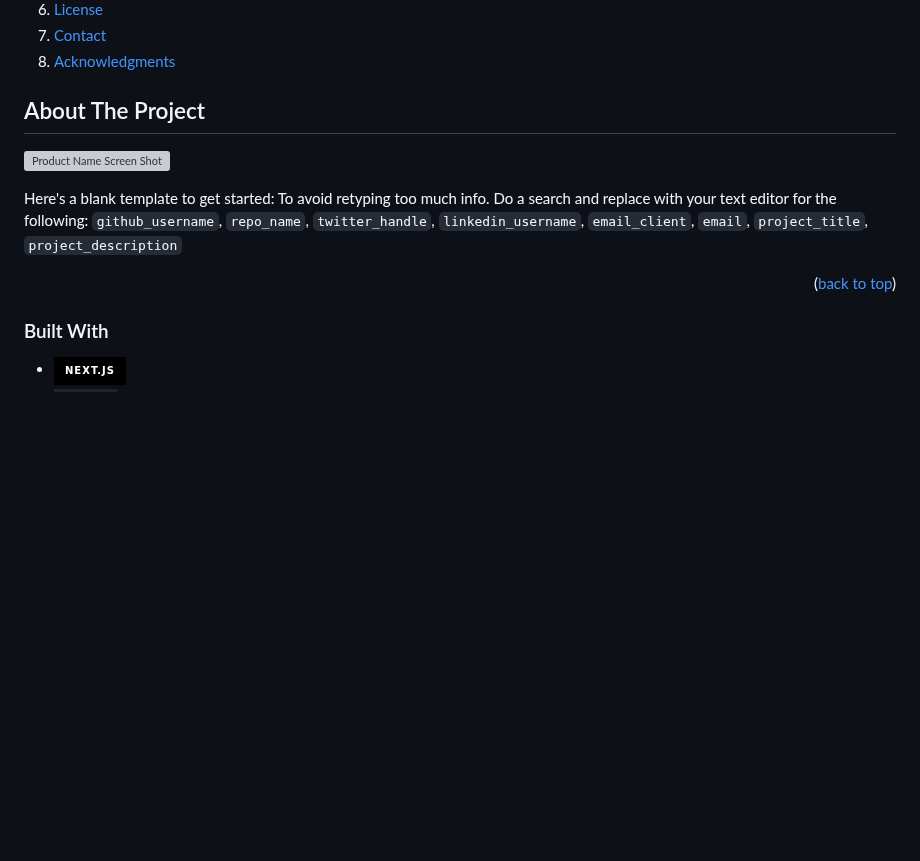
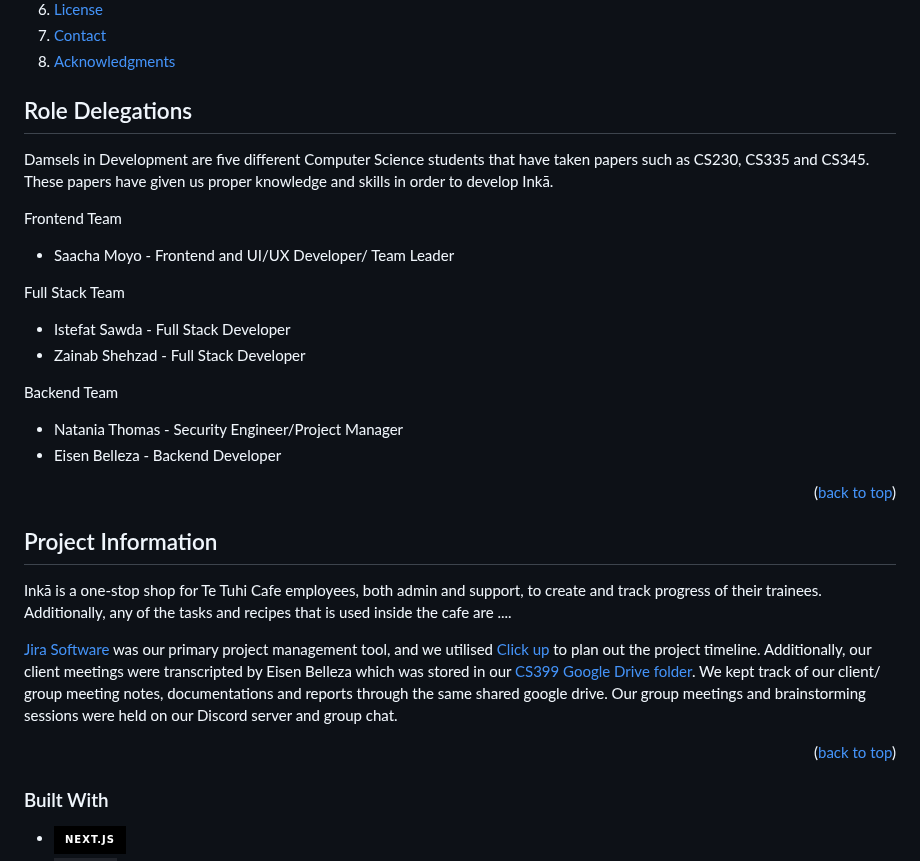
Before and after one commit to uoa-compsci399-s1-2024/capstone-project-2024-s1-team-13, a Markdown page: README.md, the part around the change. Drawn GitHub-style; folded sections open; badges without logos; blank space fills up the shorter version; grey boxes are pictures that could not be loaded.

```diff
--- a/README.md
+++ b/README.md
@@ -71,14 +71,33 @@
 
 
 <!-- ABOUT THE PROJECT -->
-## About The Project
+## Role Delegations
 
-[![Product Name Screen Shot][product-screenshot]](https://example.com)
+Damsels in Development are five different Computer Science students that have taken papers such as CS230, CS335 and CS345. These papers have given us proper knowledge and skills in order to develop Inkā.
 
-Here's a blank template to get started: To avoid retyping too much info. Do a search and replace with your text editor for the following: `github_username`, `repo_name`, `twitter_handle`, `linkedin_username`, `email_client`, `email`, `project_title`, `project_description`
+Frontend Team
+- Saacha Moyo - Frontend and UI/UX Developer/ Team Leader
+
+Full Stack Team
+- Istefat Sawda - Full Stack Developer
+- Zainab Shehzad - Full Stack Developer
+
+Backend Team
+- Natania Thomas - Security Engineer/Project Manager
+- Eisen Belleza - Backend Developer
 
 <p align="right">(<a href="#readme-top">back to top</a>)</p>
 
+
+## Project Information
+
+Inkā is a one-stop shop for Te Tuhi Cafe employees, both admin and support, to create and track progress of their trainees. Additionally, any of the tasks and recipes that is used inside the cafe are ....
+
+[Jira Software](https://capstone-cs-399.atlassian.net/jira/software/projects/CAPSTONE/boards/1?atlOrigin=eyJpIjoiMDM0ZDMyZmQ3OTZiNGMzODg4YmJlODAyNmU3MGI3ZjMiLCJwIjoiaiJ9) was our primary project management tool, and we utilised [Click up](https://app.clickup.com/9016213572/v/li/901601710023) to plan out the project timeline.
+Additionally, our client meetings were transcripted by Eisen Belleza which was stored in our [CS399 Google Drive folder](https://drive.google.com/drive/folders/1-gizh0ax6PdQrp2FK9bT6ZF-qECF2oGU?usp=drive_link). We kept track of our client/ group meeting notes, documentations and reports through the same shared google drive. Our group meetings and brainstorming sessions were held on our Discord server and group chat.
+
+
+<p align="right">(<a href="#readme-top">back to top</a>)</p>
 
 
 ### Built With
```
